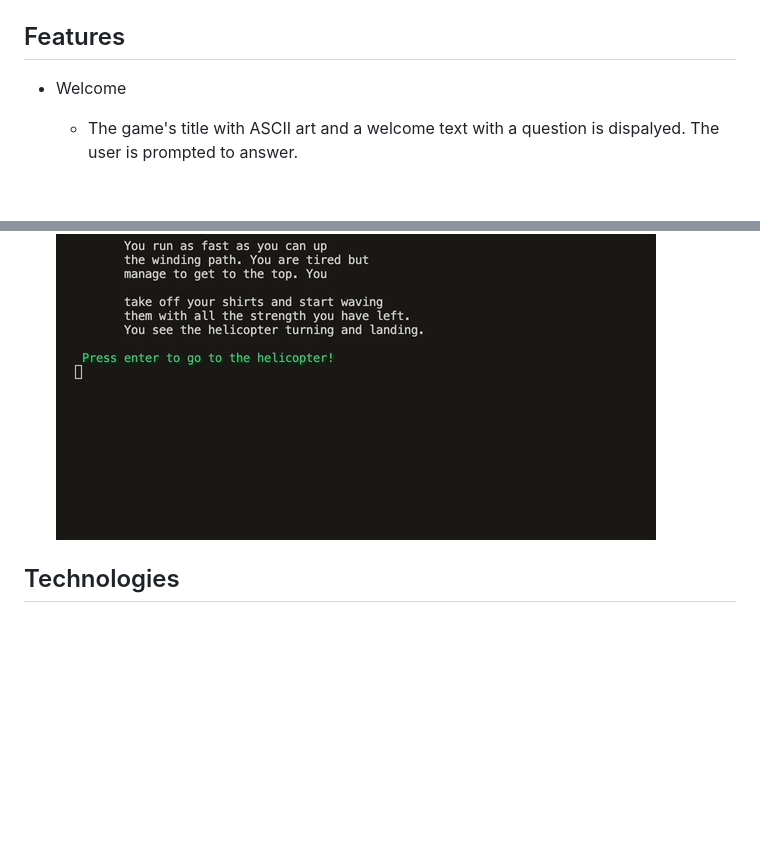
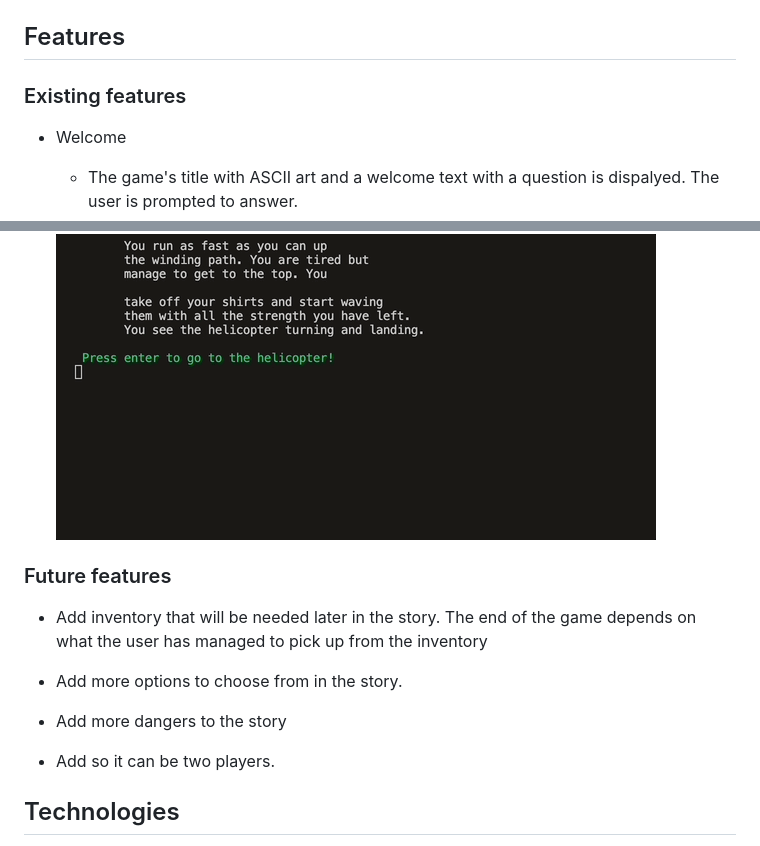
Before and after one commit to Linnea87/adventure-game, a Markdown page: README.md, 2 parts joined by grey strips. GitHub-like rendering; blank space fills up the shorter version.

Commit message:
Add future features to README.md

```diff
--- a/README.md
+++ b/README.md
@@ -90,7 +90,7 @@ I've used the following Python packages and/or external imported packages.
 - `colorama`: used for including colors.
 
 ## Features
-
+### Existing features
  - Welcome
     - The game's title with ASCII art and a welcome text with a question is dispalyed.
     The user is prompted to answer.
@@ -133,7 +133,16 @@ I've used the following Python packages and/or external imported packages.
     `part of the final scene`
 
     ![final scene](docs/final-scene.gif)
+### Future features
+- Add inventory that will be needed later in the story.
+The end of the game depends on what the user has managed
+to pick up from the inventory
 
+- Add more options to choose from in the story.
+
+- Add more dangers to the story
+
+- Add so it can be two players.
 
 
 
```
